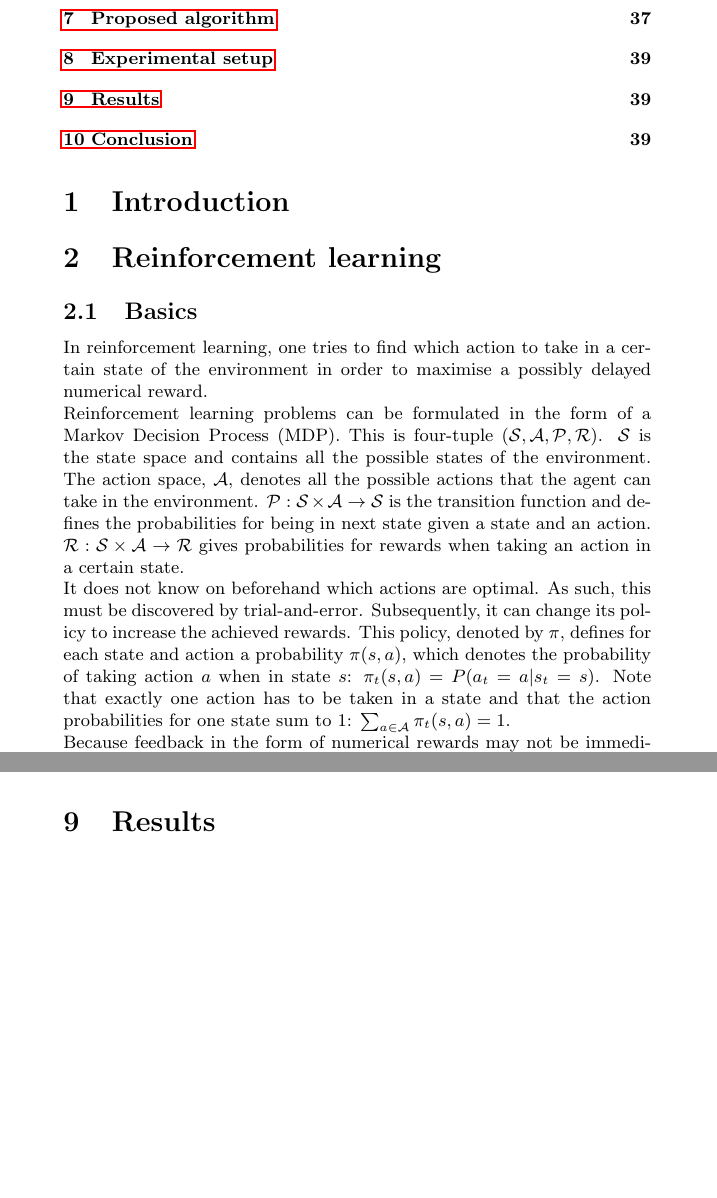
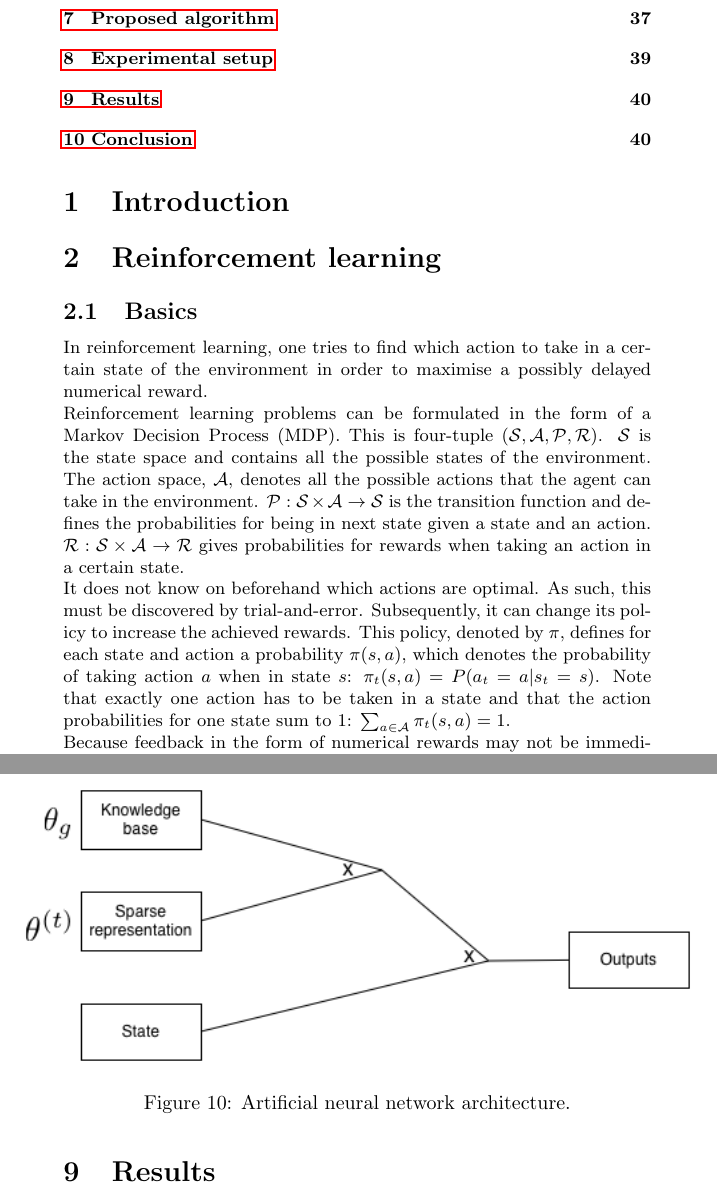
Before and after one commit to arnomoonens/Master-Thesis, a LaTeX document (main.tex): two parts of pages 2 and 39 of 40 before the commit and two parts of pages 2 and 40 of 41 after it, joined at a grey line, cut so that both start at the same text, the shorter picture padded with empty space. Compiled offline with pdfLaTeX.

Commit message:
Added NN architecture

```diff
--- a/main.tex
+++ b/main.tex
@@ -49,7 +49,7 @@
 \subsection{Basics}
 In reinforcement learning, one tries to find which action to take in a certain state of the environment in order to maximise a possibly delayed numerical reward.\\
 Reinforcement learning problems can be formulated in the form of a Markov Decision Process (MDP). This is four-tuple $(\mathcal{S}, \mathcal{A}, \mathcal{P}, \mathcal{R})$. $\mathcal{S}$ is the state space and contains all the possible states of the environment. The action space, $\mathcal{A}$, denotes all the possible actions that the agent can take in the environment. $\mathcal{P}: \mathcal{S} \times \mathcal{A} \to \mathcal{S}$ is the transition function and defines the probabilities for being in next state given a state and an action. $\mathcal{R}: \mathcal{S} \times \mathcal{A} \to \mathcal{R}$ gives probabilities for rewards when taking an action in a certain state.\\
-It does not know on beforehand which actions are optimal. As such, this must be discovered by trial-and-error. Subsequently, it can change its policy to increase the achieved rewards. This policy, denoted by $\pi$, defines for each state and action a probability $\pi(s,a)$, which denotes the probability of taking action $a$ when in state $s$: $\pi_t(s,a) = P(a_t = a | s_t = s)$. Note that exactly one action has to be taken in a state and that the action probabilities for one state sum to $1$: $\sum_{a\in \mathcal{A}}\pi_t(s,a)=1$.\\
+It does not know on beforehand which actions are optimal. As such, this must be discovered by trial-and-error. Subsequently, it can change its policy to increase the achieved rewards. This policy, denoted by $\pi$, defines for each state and action a probability $\pi(s,a)$, which denotes the probability of taking action $a$ when in state $s$: $\pi_t(s,a) = P(a_t = a \vert s_t = s)$. Note that exactly one action has to be taken in a state and that the action probabilities for one state sum to $1$: $\sum_{a\in \mathcal{A}}\pi_t(s,a)=1$.\\
 Because feedback in the form of numerical rewards may not be immediate, a reinforcement learning algorithm must be able to backtrack which actions in certain situation lead to the reward that the reinforcement learning algorithm received.\\
 
 Reinforcement learning algorithms often use a state-value function $V(s)$. This function says how good it is to be in a certain state $s$ by stating the expected return in the future starting from state $s$, where the return is the discounted rewards. This expected value when starting in state $s$ and following a specific policy $\pi$ is denoted as $V^\pi(s)$:
@@ -909,6 +909,13 @@ This learning process is repeated 20 times with the same set of environments. Ho
 Afterwards the rewards are averaged over all the runs and results of different environment sets.\\
 Trajectories for both sets of tasks contained of maximally 200 steps. This could be less in case the environment was in an end state. In case of the cart-pole environment, this can mean for example that the cart tried to cross the left or right border or that the pole fell down.\\
 Hyperparameters, such as the learning rate of neural networks, were chosen by iteratively executing the previously mentioned experiment. Possible values for each hyperparameter were chosen manually.
+
+\begin{figure}[H]
+    \centering
+    \includegraphics[width=\linewidth]{images/knowledge_transfer.png}
+    \caption{Artificial neural network architecture.}
+    \label{fig:algonn}
+\end{figure}
 \section{Results}
 \section{Conclusion}
 \subsubsection*{Acknowledgments}
```
Also changed, not shown: images/knowledge_transfer.png (added), main.tex (2 more changed lines).
